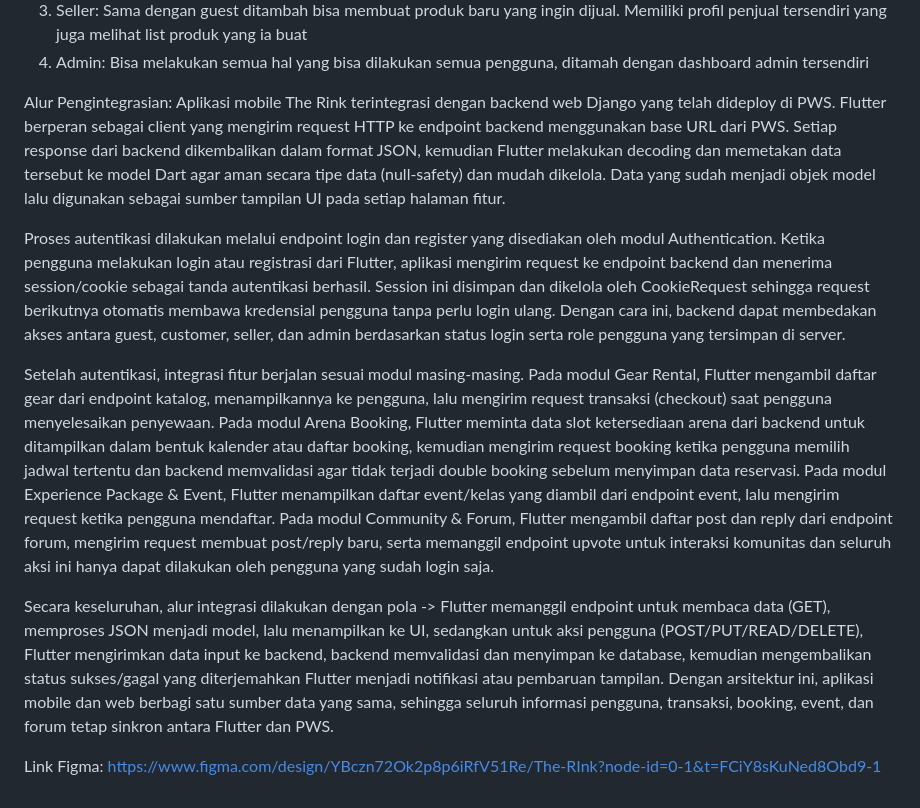
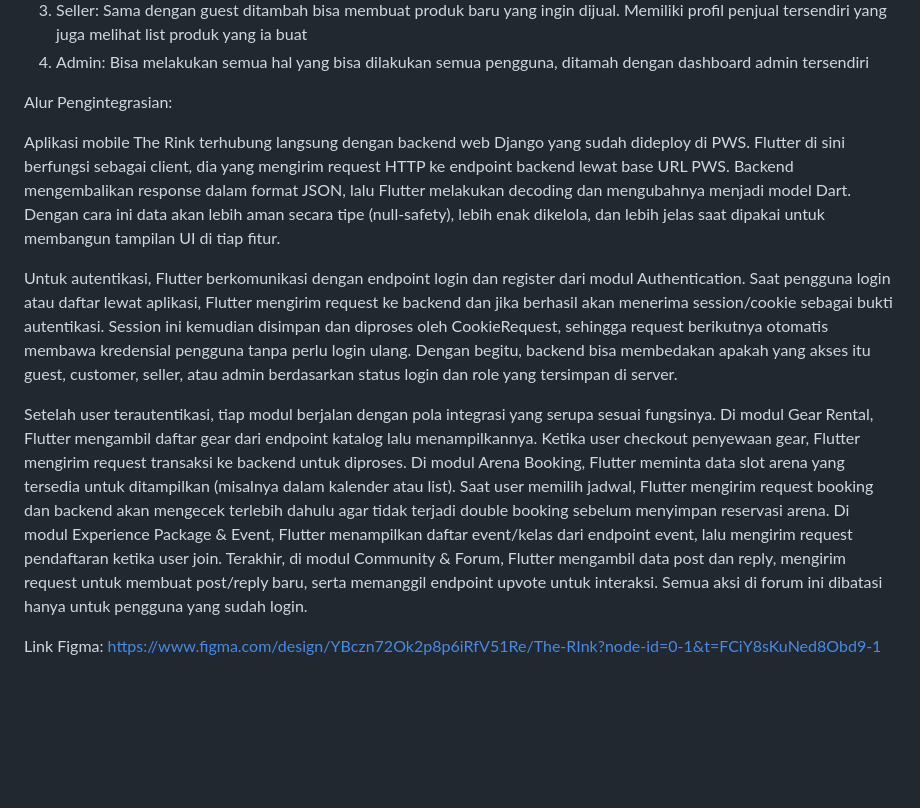
Before and after one commit to Aforambis/the-rink-mobile, a Markdown page: README.md, the part around the change. Drawn GitHub-style; blank space fills up the shorter version.

```diff
--- a/README.md
+++ b/README.md
@@ -72,12 +72,11 @@ Peran atau Aktor Pengguna Aplikasi:
 4. Admin: Bisa melakukan semua hal yang bisa dilakukan semua pengguna, ditamah dengan dashboard admin tersendiri
 
 Alur Pengintegrasian:
-Aplikasi mobile The Rink terintegrasi dengan backend web Django yang telah dideploy di PWS. Flutter berperan sebagai client yang mengirim request HTTP ke endpoint backend menggunakan base URL dari PWS. Setiap response dari backend dikembalikan dalam format JSON, kemudian Flutter melakukan decoding dan memetakan data tersebut ke model Dart agar aman secara tipe data (null-safety) dan mudah dikelola. Data yang sudah menjadi objek model lalu digunakan sebagai sumber tampilan UI pada setiap halaman fitur.
 
-Proses autentikasi dilakukan melalui endpoint login dan register yang disediakan oleh modul Authentication. Ketika pengguna melakukan login atau registrasi dari Flutter, aplikasi mengirim request ke endpoint backend dan menerima session/cookie sebagai tanda autentikasi berhasil. Session ini disimpan dan dikelola oleh CookieRequest sehingga request berikutnya otomatis membawa kredensial pengguna tanpa perlu login ulang. Dengan cara ini, backend dapat membedakan akses antara guest, customer, seller, dan admin berdasarkan status login serta role pengguna yang tersimpan di server.
+Aplikasi mobile The Rink terhubung langsung dengan backend web Django yang sudah dideploy di PWS. Flutter di sini berfungsi sebagai client, dia yang mengirim request HTTP ke endpoint backend lewat base URL PWS. Backend mengembalikan response dalam format JSON, lalu Flutter melakukan decoding dan mengubahnya menjadi model Dart. Dengan cara ini data akan lebih aman secara tipe (null-safety), lebih enak dikelola, dan lebih jelas saat dipakai untuk membangun tampilan UI di tiap fitur.
 
-Setelah autentikasi, integrasi fitur berjalan sesuai modul masing-masing. Pada modul Gear Rental, Flutter mengambil daftar gear dari endpoint katalog, menampilkannya ke pengguna, lalu mengirim request transaksi (checkout) saat pengguna menyelesaikan penyewaan. Pada modul Arena Booking, Flutter meminta data slot ketersediaan arena dari backend untuk ditampilkan dalam bentuk kalender atau daftar booking, kemudian mengirim request booking ketika pengguna memilih jadwal tertentu dan backend memvalidasi agar tidak terjadi double booking sebelum menyimpan data reservasi. Pada modul Experience Package & Event, Flutter menampilkan daftar event/kelas yang diambil dari endpoint event, lalu mengirim request ketika pengguna mendaftar. Pada modul Community & Forum, Flutter mengambil daftar post dan reply dari endpoint forum, mengirim request membuat post/reply baru, serta memanggil endpoint upvote untuk interaksi komunitas dan seluruh aksi ini hanya dapat dilakukan oleh pengguna yang sudah login saja.
+Untuk autentikasi, Flutter berkomunikasi dengan endpoint login dan register dari modul Authentication. Saat pengguna login atau daftar lewat aplikasi, Flutter mengirim request ke backend dan jika berhasil akan menerima session/cookie sebagai bukti autentikasi. Session ini kemudian disimpan dan diproses oleh CookieRequest, sehingga request berikutnya otomatis membawa kredensial pengguna tanpa perlu login ulang. Dengan begitu, backend bisa membedakan apakah yang akses itu guest, customer, seller, atau admin berdasarkan status login dan role yang tersimpan di server.
 
-Secara keseluruhan, alur integrasi dilakukan dengan pola -> Flutter memanggil endpoint untuk membaca data (GET), memproses JSON menjadi model, lalu menampilkan ke UI, sedangkan untuk aksi pengguna (POST/PUT/READ/DELETE), Flutter mengirimkan data input ke backend, backend memvalidasi dan menyimpan ke database, kemudian mengembalikan status sukses/gagal yang diterjemahkan Flutter menjadi notifikasi atau pembaruan tampilan. Dengan arsitektur ini, aplikasi mobile dan web berbagi satu sumber data yang sama, sehingga seluruh informasi pengguna, transaksi, booking, event, dan forum tetap sinkron antara Flutter dan PWS.
+Setelah user terautentikasi, tiap modul berjalan dengan pola integrasi yang serupa sesuai fungsinya. Di modul Gear Rental, Flutter mengambil daftar gear dari endpoint katalog lalu menampilkannya. Ketika user checkout penyewaan gear, Flutter mengirim request transaksi ke backend untuk diproses. Di modul Arena Booking, Flutter meminta data slot arena yang tersedia untuk ditampilkan (misalnya dalam kalender atau list). Saat user memilih jadwal, Flutter mengirim request booking dan backend akan mengecek terlebih dahulu agar tidak terjadi double booking sebelum menyimpan reservasi arena. Di modul Experience Package & Event, Flutter menampilkan daftar event/kelas dari endpoint event, lalu mengirim request pendaftaran ketika user join. Terakhir, di modul Community & Forum, Flutter mengambil data post dan reply, mengirim request untuk membuat post/reply baru, serta memanggil endpoint upvote untuk interaksi. Semua aksi di forum ini dibatasi hanya untuk pengguna yang sudah login.
 
 Link Figma: https://www.figma.com/design/YBczn72Ok2p8p6iRfV51Re/The-RInk?node-id=0-1&t=FCiY8sKuNed8Obd9-1
```
